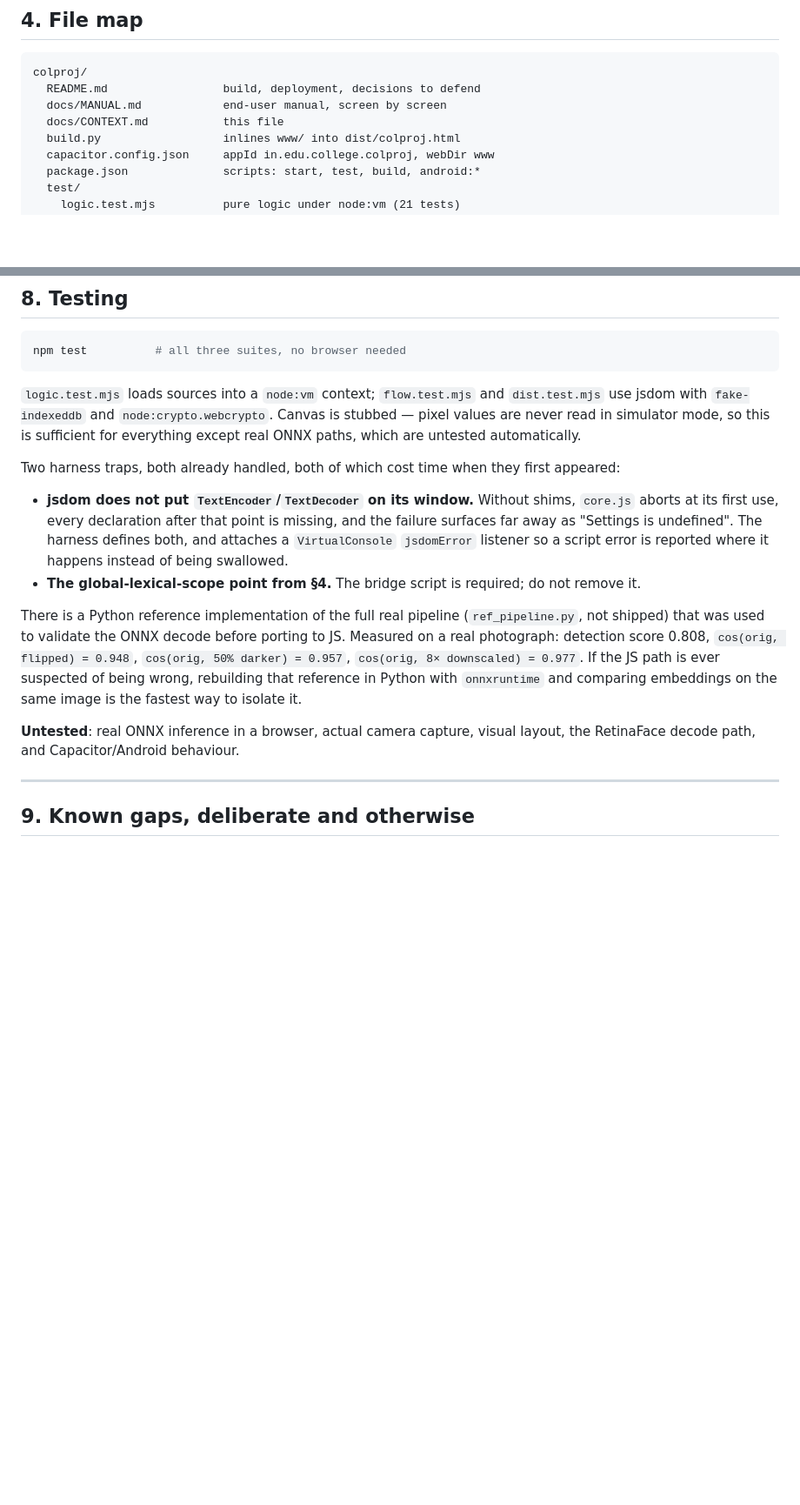
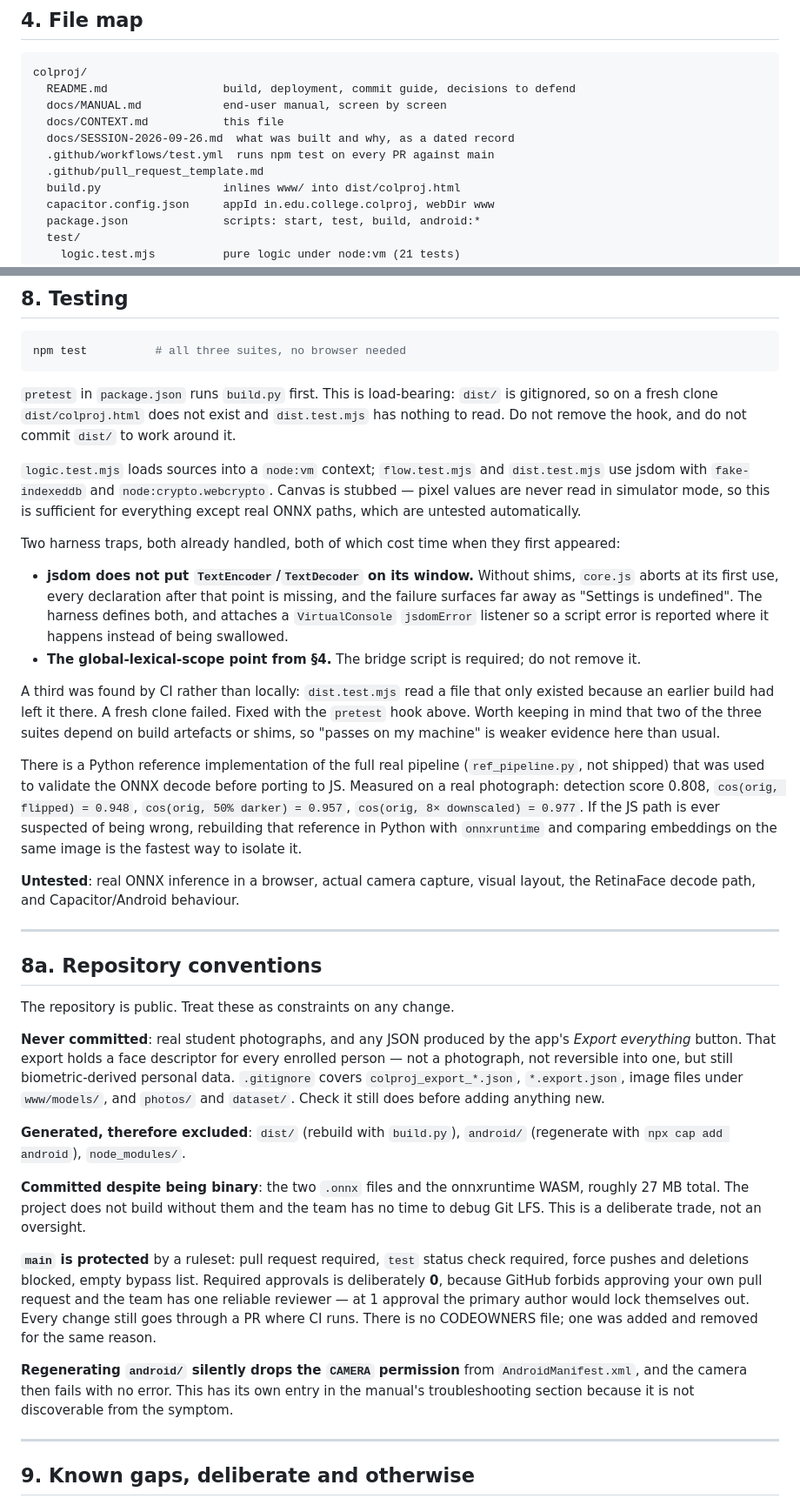
Before and after one commit to BE-Hustlers/ColProj, a Markdown page: docs/CONTEXT.md, 2 parts joined by grey strips. Shown at 87% size. Drawn GitHub-style; blank space fills up the shorter version.

Commit message:
updated context

````diff
--- a/docs/CONTEXT.md
+++ b/docs/CONTEXT.md
@@ -57,9 +58,12 @@ These mattered and may matter again.
 
 ```
 colproj/
-  README.md                 build, deployment, decisions to defend
+  README.md                 build, deployment, commit guide, decisions to defend
   docs/MANUAL.md            end-user manual, screen by screen
   docs/CONTEXT.md           this file
+  docs/SESSION-2026-09-26.md  what was built and why, as a dated record
+  .github/workflows/test.yml  runs npm test on every PR against main
+  .github/pull_request_template.md
   build.py                  inlines www/ into dist/colproj.html
   capacitor.config.json     appId in.edu.college.colproj, webDir www
   package.json              scripts: start, test, build, android:*
@@ -342,6 +346,11 @@ that model fine-tuning cannot prevent.
 npm test          # all three suites, no browser needed
 ```
 
+`pretest` in `package.json` runs `build.py` first. This is load-bearing:
+`dist/` is gitignored, so on a fresh clone `dist/colproj.html` does not exist
+and `dist.test.mjs` has nothing to read. Do not remove the hook, and do not
+commit `dist/` to work around it.
+
 `logic.test.mjs` loads sources into a `node:vm` context; `flow.test.mjs` and
 `dist.test.mjs` use jsdom with `fake-indexeddb` and `node:crypto.webcrypto`.
 Canvas is stubbed — pixel values are never read in simulator mode, so this is
@@ -360,6 +369,12 @@ first appeared:
 - **The global-lexical-scope point from §4.** The bridge script is required;
   do not remove it.
 
+A third was found by CI rather than locally: `dist.test.mjs` read a file that
+only existed because an earlier build had left it there. A fresh clone failed.
+Fixed with the `pretest` hook above. Worth keeping in mind that two of the three
+suites depend on build artefacts or shims, so "passes on my machine" is weaker
+evidence here than usual.
+
 There is a Python reference implementation of the full real pipeline
 (`ref_pipeline.py`, not shipped) that was used to validate the ONNX decode
 before porting to JS. Measured on a real photograph: detection score 0.808,
@@ -370,6 +385,39 @@ embeddings on the same image is the fastest way to isolate it.
 
 **Untested**: real ONNX inference in a browser, actual camera capture, visual
 layout, the RetinaFace decode path, and Capacitor/Android behaviour.
+
+---
+
+## 8a. Repository conventions
+
+The repository is public. Treat these as constraints on any change.
+
+**Never committed**: real student photographs, and any JSON produced by the
+app's *Export everything* button. That export holds a face descriptor for every
+enrolled person — not a photograph, not reversible into one, but still
+biometric-derived personal data. `.gitignore` covers `colproj_export_*.json`,
+`*.export.json`, image files under `www/models/`, and `photos/` and `dataset/`.
+Check it still does before adding anything new.
+
+**Generated, therefore excluded**: `dist/` (rebuild with `build.py`),
+`android/` (regenerate with `npx cap add android`), `node_modules/`.
+
+**Committed despite being binary**: the two `.onnx` files and the onnxruntime
+WASM, roughly 27 MB total. The project does not build without them and the team
+has no time to debug Git LFS. This is a deliberate trade, not an oversight.
+
+**`main` is protected** by a ruleset: pull request required, `test` status check
+required, force pushes and deletions blocked, empty bypass list. Required
+approvals is deliberately **0**, because GitHub forbids approving your own pull
+request and the team has one reliable reviewer — at 1 approval the primary
+author would lock themselves out. Every change still goes through a PR where CI
+runs. There is no CODEOWNERS file; one was added and removed for the same
+reason.
+
+**Regenerating `android/` silently drops the `CAMERA` permission** from
+`AndroidManifest.xml`, and the camera then fails with no error. This has its own
+entry in the manual's troubleshooting section because it is not discoverable
+from the symptom.
 
 ---
 
````
Also changed, not shown: other parts of docs/CONTEXT.md (+7 -2 lines).
